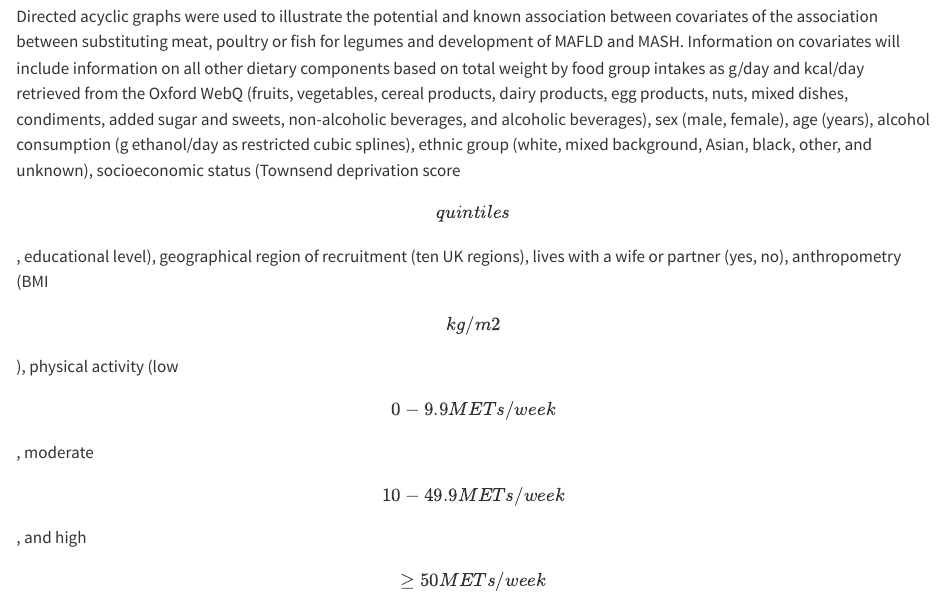
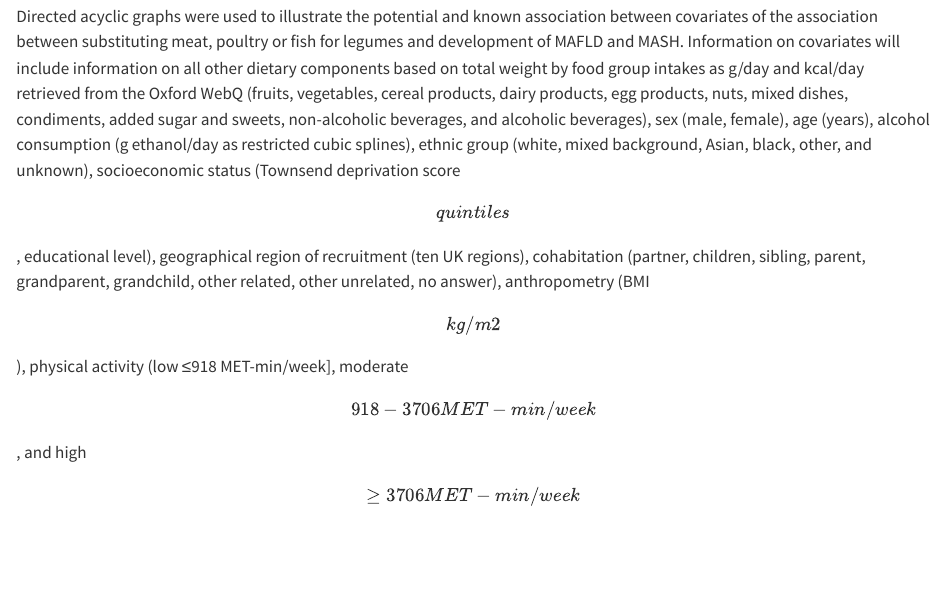
Before and after one commit to steno-aarhus/leha, a Quarto document (doc/protocol.qmd): the page in a window 1100 px wide, from 3540 px down. Rendered offline with R 4.5, knitr and Pandoc in place of Quarto, with nearby package versions; a font, style sheet, LaTeX package, included part or bibliography that could not be used is replaced or left out.

Commit message:
Updated covariates

```diff
--- a/doc/protocol.qmd
+++ b/doc/protocol.qmd
@@ -264,13 +264,13 @@ beverages), sex (male, female), age (years), alcohol consumption (g
 ethanol/day as restricted cubic splines), ethnic group (white, mixed
 background, Asian, black, other, and unknown), socioeconomic status
 (Townsend deprivation score \[quintiles\], educational level),
-geographical region of recruitment (ten UK regions), lives with a wife
-or partner (yes, no), anthropometry (BMI \[kg/m2\]), physical activity
-(low \[0-9.9 METs/week\], moderate \[10-49.9 METs/week\], and high \[≥50
-METs/week\], unknown), smoking status (never, former, current 1-15
+geographical region of recruitment (ten UK regions), cohabitation (partner, children, sibling, parent, grandparent, grandchild, other related, other unrelated, no answer), anthropometry (BMI \[kg/m2\]), physical activity
+(low \≤918 MET-min/week\], moderate \[918-3706 MET-min/week\], and high \[≥3706
+MET-min/week\], unknown) [@Cassidy2016], smoking status (never, former, current 1-15
 cigarettes per day, current ≥15 cigarettes per day, and smoking status unknown); metabolic
 risk factors (and self-reported \[yes, no, unknown\] diagnoses of
 diabetes, hypertension, and high cholesterol).
+
 
 ## Sample size
 
```
